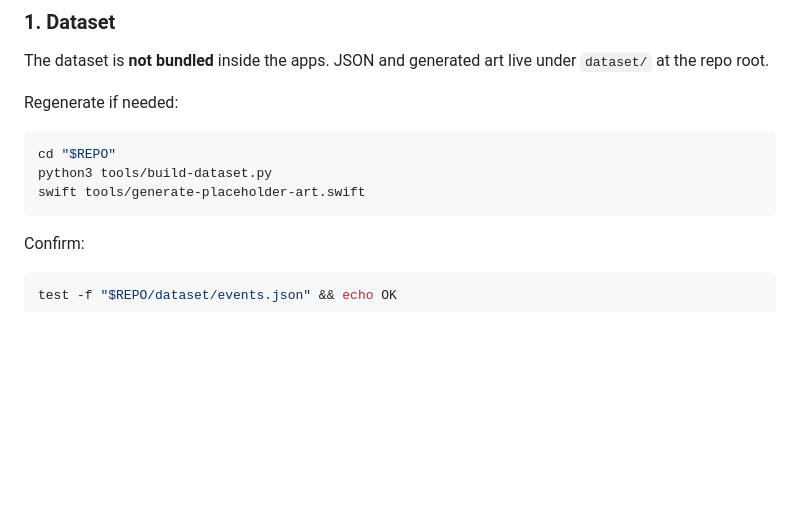
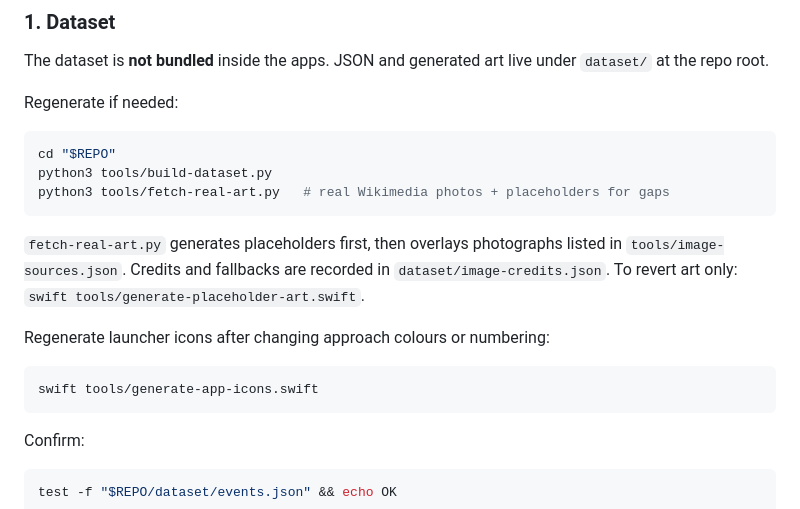
Before and after one commit to daniboybye/fightdeck, a Markdown page: RUNBOOK.md, the part around the change. Drawn GitHub-style; blank space fills up the shorter version.

Commit message:
docs(runbook): Document icon regeneration command
Place the generate-app-icons invocation next to the existing dataset
art commands so bootstrap steps stay in one place.

Co-authored-by: Cursor <cursoragent@cursor.com>

````diff
--- a/RUNBOOK.md
+++ b/RUNBOOK.md
@@ -48,7 +48,17 @@ Regenerate if needed:
 ```bash
 cd "$REPO"
 python3 tools/build-dataset.py
-swift tools/generate-placeholder-art.swift
+python3 tools/fetch-real-art.py   # real Wikimedia photos + placeholders for gaps
+```
+
+`fetch-real-art.py` generates placeholders first, then overlays photographs listed in
+`tools/image-sources.json`. Credits and fallbacks are recorded in `dataset/image-credits.json`.
+To revert art only: `swift tools/generate-placeholder-art.swift`.
+
+Regenerate launcher icons after changing approach colours or numbering:
+
+```bash
+swift tools/generate-app-icons.swift
 ```
 
 Confirm:
````
